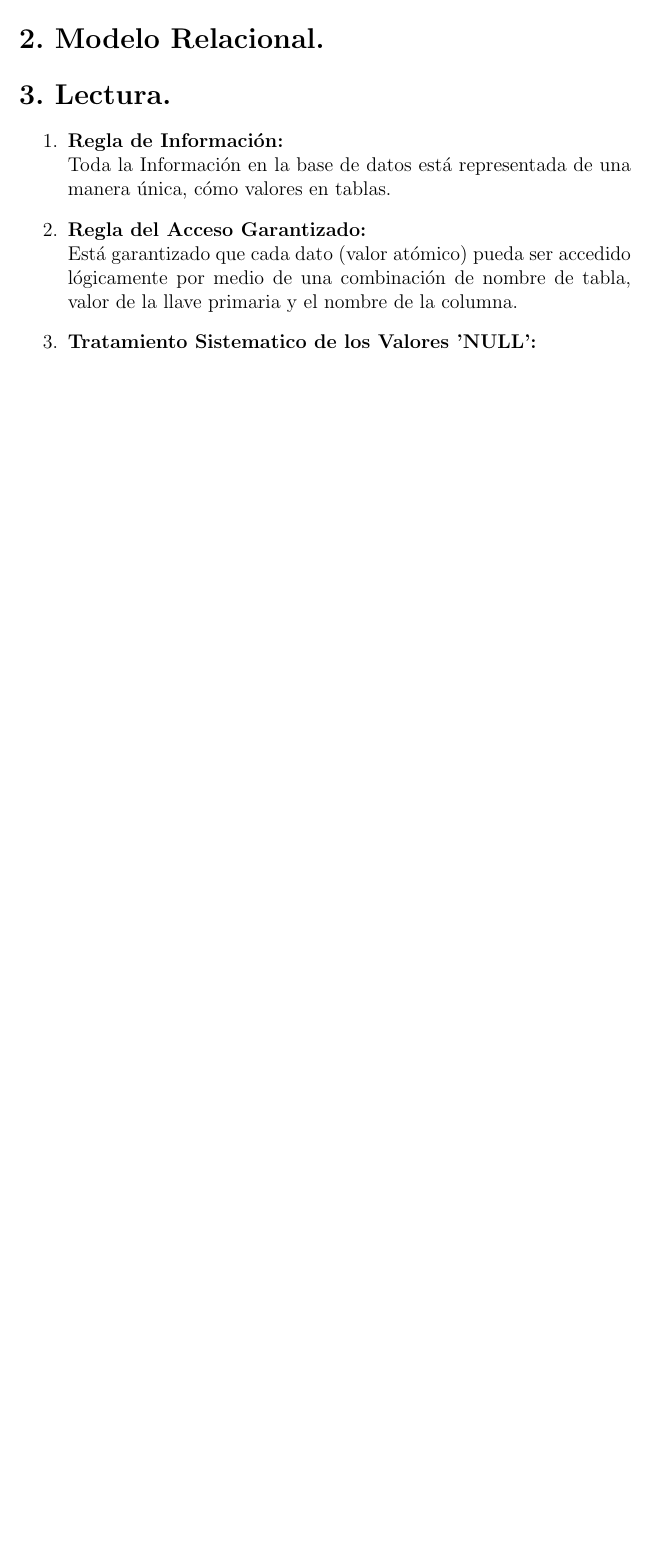
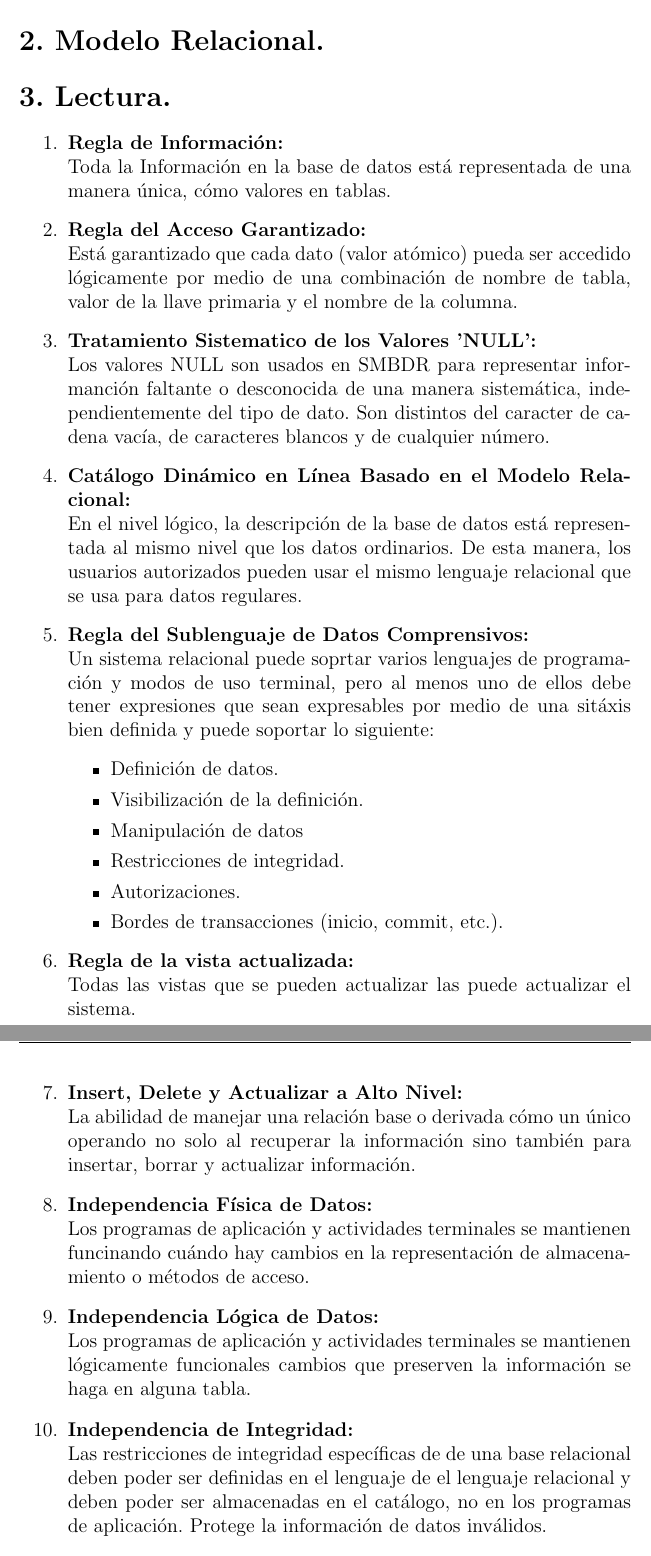
Before and after one commit to chiknahuikoatl/Bases_de_Datosssss, a LaTeX problem sheet (Tarea_3/BD_Tarea_3.tex): part of page 2 of 2 before the commit and two parts of pages 2 and 3 of 3 after it, the two joined at a grey line, cut so that both start at the same text, the shorter picture padded with empty space. Compiled offline with pdfLaTeX.

Commit message:
Traducción de las reglas.

```diff
--- a/Tarea_3/BD_Tarea_3.tex
+++ b/Tarea_3/BD_Tarea_3.tex
@@ -72,4 +72,50 @@
     y el nombre de la columna.
 }
 \item[3.]{\textbf{Tratamiento Sistematico de los Valores 'NULL': }\\
-
+    Los valores NULL son usados en SMBDR para representar informanción faltante
+    o desconocida de una manera sistemática, independientemente del tipo de dato.
+    Son distintos del caracter de cadena vacía, de caracteres blancos y de
+    cualquier número.
+}
+\item[4.]{\textbf{Catálogo Dinámico en Línea Basado en el Modelo Relacional:}\\
+    En el nivel lógico, la descripción de la base de datos está representada al
+    mismo nivel que los datos ordinarios. De esta manera, los usuarios autorizados
+    pueden usar el mismo lenguaje relacional que se usa para datos regulares.
+}
+\item[5.]{\textbf{Regla del Sublenguaje de Datos Comprensivos:}\\
+    Un sistema relacional puede soprtar varios lenguajes de programación y modos
+    de uso terminal, pero al menos uno de ellos debe tener expresiones que sean
+    expresables por medio de una sitáxis bien definida y puede soportar lo
+    siguiente:
+    \begin{itemize}
+        \item{Definición de datos.}
+        \item{Visibilización de la definición.}
+        \item{Manipulación de datos}
+        \item{Restricciones de integridad.}
+        \item{Autorizaciones.}
+        \item{Bordes de transacciones (inicio, commit, etc.).}
+    \end{itemize}
+}
+\item[6.]{\textbf{Regla de la vista actualizada:}\\
+    Todas las vistas que se pueden actualizar las puede actualizar el sistema.
+}
+\item[7.]{\textbf{Insert, Delete y Actualizar a Alto Nivel:}\\
+    La abilidad de manejar una relación base o derivada cómo un único operando
+    no solo al recuperar la información sino también para insertar, borrar y
+    actualizar información.
+}
+\item[8.]{\textbf{Independencia Física de Datos:}\\
+    Los programas de aplicación y actividades terminales se mantienen funcinando
+    cuándo hay cambios en la representación de almacenamiento o métodos de acceso.
+}
+\item[9.]{\textbf{Independencia Lógica de Datos:}\\
+    Los programas de aplicación y actividades terminales se mantienen lógicamente
+    funcionales cambios que preserven la información se haga en alguna tabla.
+}
+\item[10.]{\textbf{Independencia de Integridad:}\\
+    Las restricciones de integridad específicas de de una base relacional deben
+    poder ser definidas en el lenguaje de el lenguaje relacional y deben poder
+    ser almacenadas en el catálogo, no en los programas de aplicación. Protege la
+    información de datos inválidos.
+}
+\item[11.]{\textbf{Independencia de Distribución:}\\
```
Also changed, not shown: Tarea_3/BD_Tarea_3.pdf, Tarea_3/BD_Tarea_3.tex (8 more changed lines).
